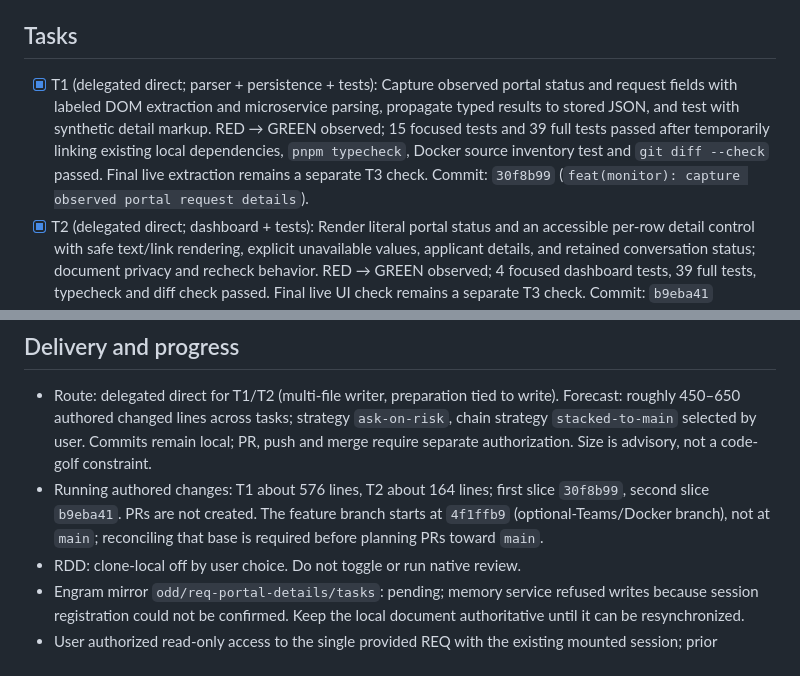
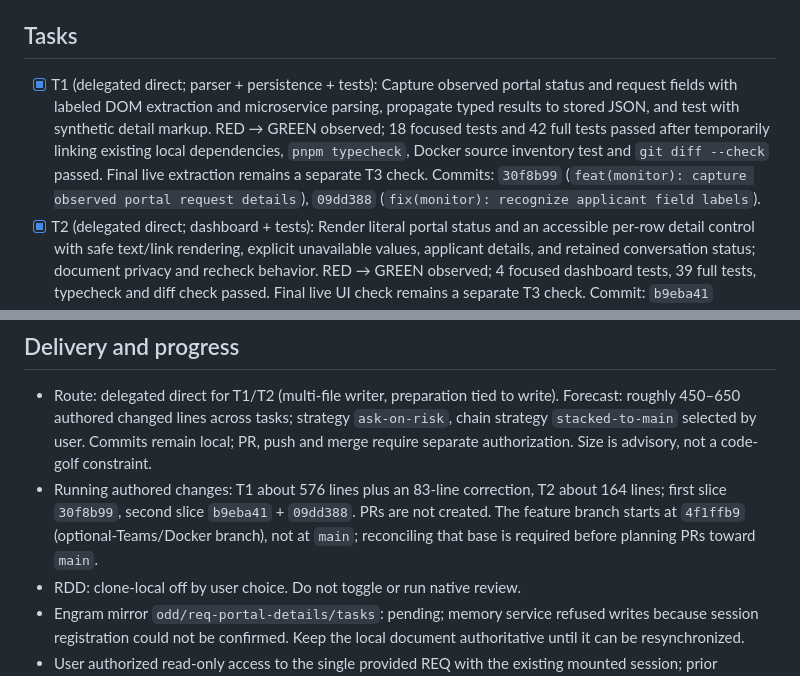
Before and after one commit to juanerq/req-monitor, a Markdown page: odd/tasks/req-portal-details.md, 2 parts joined by grey strips. GitHub-like rendering.

Commit message:
docs(monitor): record applicant field correction

```diff
--- a/odd/tasks/req-portal-details.md
+++ b/odd/tasks/req-portal-details.md
@@ -14,13 +14,13 @@ The table emphasizes a derived conversation status instead of the portal's displ
 - Preserve the unfinished authentication work on its original branch. This feature is isolated in `feat/req-portal-details` at the sibling worktree, based on `4f1ffb9`. Do not push, merge, or open a PR.
 
 ## Tasks
-- [x] T1 (delegated direct; parser + persistence + tests): Capture observed portal status and request fields with labeled DOM extraction and microservice parsing, propagate typed results to stored JSON, and test with synthetic detail markup. RED → GREEN observed; 15 focused tests and 39 full tests passed after temporarily linking existing local dependencies, `pnpm typecheck`, Docker source inventory test and `git diff --check` passed. Final live extraction remains a separate T3 check. Commit: `30f8b99` (`feat(monitor): capture observed portal request details`).
+- [x] T1 (delegated direct; parser + persistence + tests): Capture observed portal status and request fields with labeled DOM extraction and microservice parsing, propagate typed results to stored JSON, and test with synthetic detail markup. RED → GREEN observed; 18 focused tests and 42 full tests passed after temporarily linking existing local dependencies, `pnpm typecheck`, Docker source inventory test and `git diff --check` passed. Final live extraction remains a separate T3 check. Commits: `30f8b99` (`feat(monitor): capture observed portal request details`), `09dd388` (`fix(monitor): recognize applicant field labels`).
 - [x] T2 (delegated direct; dashboard + tests): Render literal portal status and an accessible per-row detail control with safe text/link rendering, explicit unavailable values, applicant details, and retained conversation status; document privacy and recheck behavior. RED → GREEN observed; 4 focused dashboard tests, 39 full tests, typecheck and diff check passed. Final live UI check remains a separate T3 check. Commit: `b9eba41` (`feat(dashboard): show stored portal request details`).
 - [ ] T3 (read-only verification): When Docker is available, validate final extractor and dashboard against only the authorized REQ using the local session, return redacted field-presence results, and correct any demonstrated mismatch in the same authorized scope. No portal mutations or new identity/phone assumptions. Verification: observed status/microservice fields or explicit missing data; no fabricated success.
 
 ## Delivery and progress
 - Route: delegated direct for T1/T2 (multi-file writer, preparation tied to write). Forecast: roughly 450–650 authored changed lines across tasks; strategy `ask-on-risk`, chain strategy `stacked-to-main` selected by user. Commits remain local; PR, push and merge require separate authorization. Size is advisory, not a code-golf constraint.
-- Running authored changes: T1 about 576 lines, T2 about 164 lines; first slice `30f8b99`, second slice `b9eba41`. PRs are not created. The feature branch starts at `4f1ffb9` (optional-Teams/Docker branch), not at `main`; reconciling that base is required before planning PRs toward `main`.
+- Running authored changes: T1 about 576 lines plus an 83-line correction, T2 about 164 lines; first slice `30f8b99`, second slice `b9eba41` + `09dd388`. PRs are not created. The feature branch starts at `4f1ffb9` (optional-Teams/Docker branch), not at `main`; reconciling that base is required before planning PRs toward `main`.
 - RDD: clone-local off by user choice. Do not toggle or run native review.
 - Engram mirror `odd/req-portal-details/tasks`: pending; memory service refused writes because session registration could not be confirmed. Keep the local document authoritative until it can be resynchronized.
 - User authorized read-only access to the single provided REQ with the existing mounted session; prior inspection verified real `dwp-event-details` fields and `es-CO` status rendering. No portal mutation, secret dump, Teams or other remote operation is authorized. Latest post-fix live verification was unavailable because the local Docker daemon could not be reached; keep final extraction proof pending.
```
